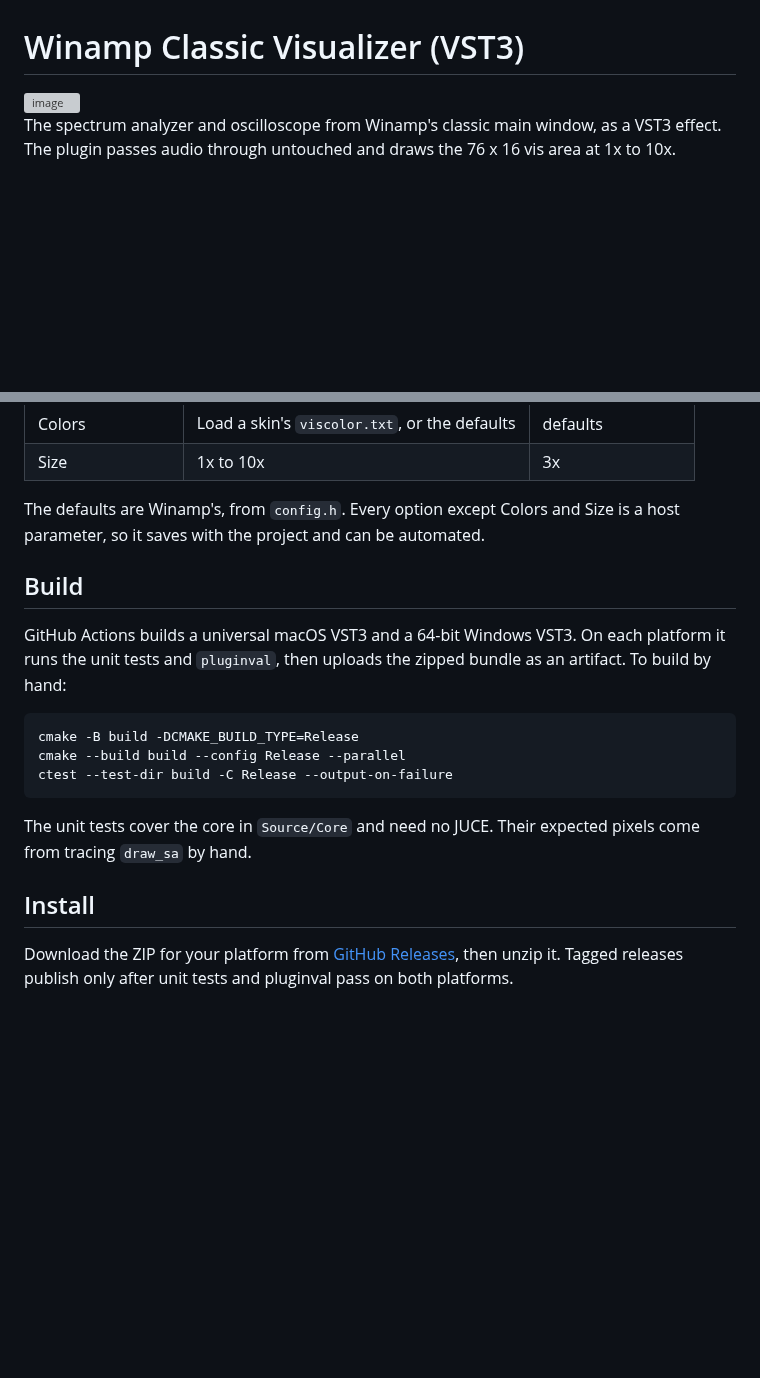
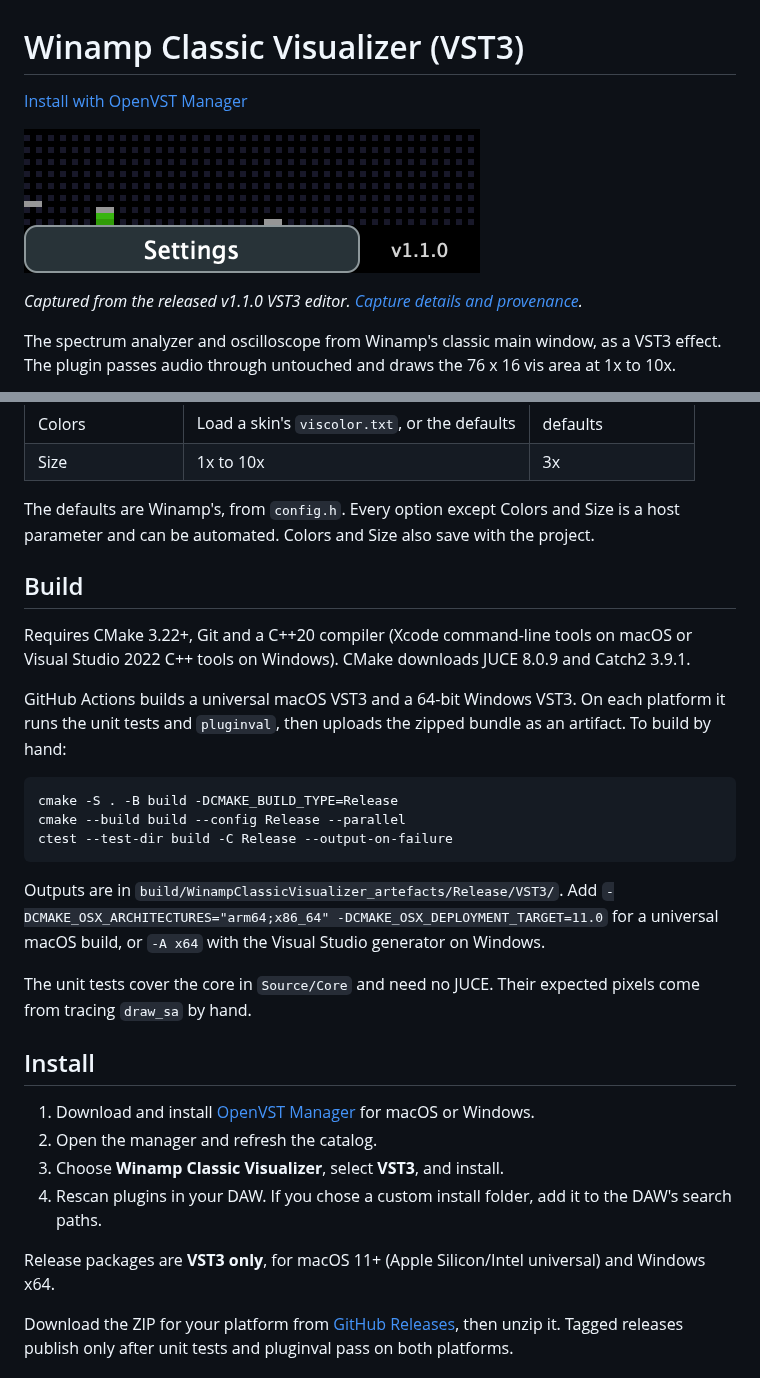
Before and after one commit to alanmarcero/winamp-classic-visualizer-vst, a Markdown page: README.md, 2 parts joined by grey strips. Drawn GitHub-style; pictures changed too: assets/native-ui.png (added); blank space fills up the shorter version; grey boxes are pictures that could not be loaded.

Commit message:
docs: sync README and show the released native UI [skip ci]

````diff
--- a/README.md
+++ b/README.md
@@ -1,6 +1,10 @@
 # Winamp Classic Visualizer (VST3)
 
-<img width="534" height="196" alt="image" src="https://github.com/user-attachments/assets/cb2ed132-e80e-492c-bedb-529d4f197312" />
+[Install with OpenVST Manager](https://github.com/alanmarcero/alan-m-OpenVSTManager/releases/latest)
+
+![Winamp Classic Visualizer native editor](assets/native-ui.png)
+
+*Captured from the released v1.1.0 VST3 editor. [Capture details and provenance](docs/SCREENSHOTS.md).*
 
 The spectrum analyzer and oscilloscope from Winamp's classic main window, as a VST3 effect. The plugin passes audio through untouched and draws the 76 x 16 vis area at 1x to 10x.
 
@@ -49,21 +53,32 @@ Select **Settings** below the vis, or right-click the vis, for Winamp's menu. Le
 | Colors | Load a skin's `viscolor.txt`, or the defaults | defaults |
 | Size | 1x to 10x | 3x |
 
-The defaults are Winamp's, from `config.h`. Every option except Colors and Size is a host parameter, so it saves with the project and can be automated.
+The defaults are Winamp's, from `config.h`. Every option except Colors and Size is a host parameter and can be automated. Colors and Size also save with the project.
 
 ## Build
+
+Requires CMake 3.22+, Git and a C++20 compiler (Xcode command-line tools on macOS or Visual Studio 2022 C++ tools on Windows). CMake downloads JUCE 8.0.9 and Catch2 3.9.1.
 
 GitHub Actions builds a universal macOS VST3 and a 64-bit Windows VST3. On each platform it runs the unit tests and `pluginval`, then uploads the zipped bundle as an artifact. To build by hand:
 
 ```sh
-cmake -B build -DCMAKE_BUILD_TYPE=Release
+cmake -S . -B build -DCMAKE_BUILD_TYPE=Release
 cmake --build build --config Release --parallel
 ctest --test-dir build -C Release --output-on-failure
 ```
 
+Outputs are in `build/WinampClassicVisualizer_artefacts/Release/VST3/`. Add `-DCMAKE_OSX_ARCHITECTURES="arm64;x86_64" -DCMAKE_OSX_DEPLOYMENT_TARGET=11.0` for a universal macOS build, or `-A x64` with the Visual Studio generator on Windows.
+
 The unit tests cover the core in `Source/Core` and need no JUCE. Their expected pixels come from tracing `draw_sa` by hand.
 
 ## Install
+
+1. Download and install [OpenVST Manager](https://github.com/alanmarcero/alan-m-OpenVSTManager/releases/latest) for macOS or Windows.
+2. Open the manager and refresh the catalog.
+3. Choose **Winamp Classic Visualizer**, select **VST3**, and install.
+4. Rescan plugins in your DAW. If you chose a custom install folder, add it to the DAW's search paths.
+
+Release packages are **VST3 only**, for macOS 11+ (Apple Silicon/Intel universal) and Windows x64.
 
 Download the ZIP for your platform from [GitHub Releases](https://github.com/alanmarcero/winamp-classic-visualizer-vst/releases/latest), then unzip it. Tagged releases publish only after unit tests and pluginval pass on both platforms.
 
````
Also changed, not shown: docs/SCREENSHOTS.md (added, +11 -0 lines).
